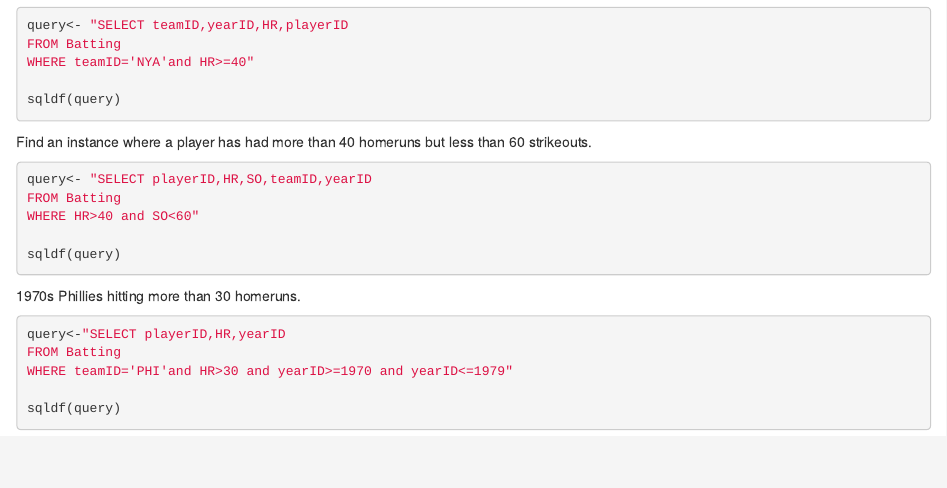
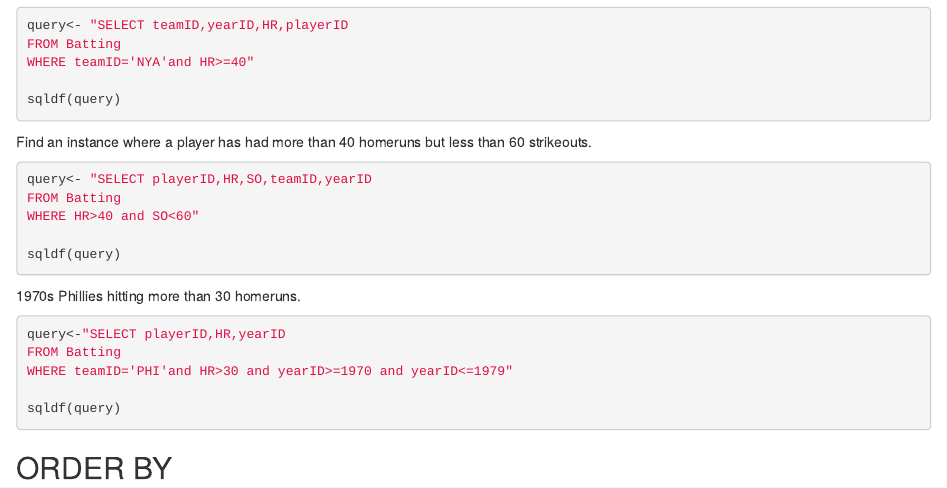
Before and after one commit to anneborofski/WebsiteSQL, an R Markdown document (index.Rmd): the page in a window 1100 px wide, from 380 px down. Rendered offline with R 4.5, knitr and Pandoc, with nearby package versions; the code chunks are not run, so their results and figures are left out.

Commit message:
practice edit

````diff
--- a/index.Rmd
+++ b/index.Rmd
@@ -52,3 +52,5 @@ WHERE teamID='PHI'and HR>30 and yearID>=1970 and yearID<=1979"
 
 sqldf(query)
 ```
+
+## ORDER BY
````
